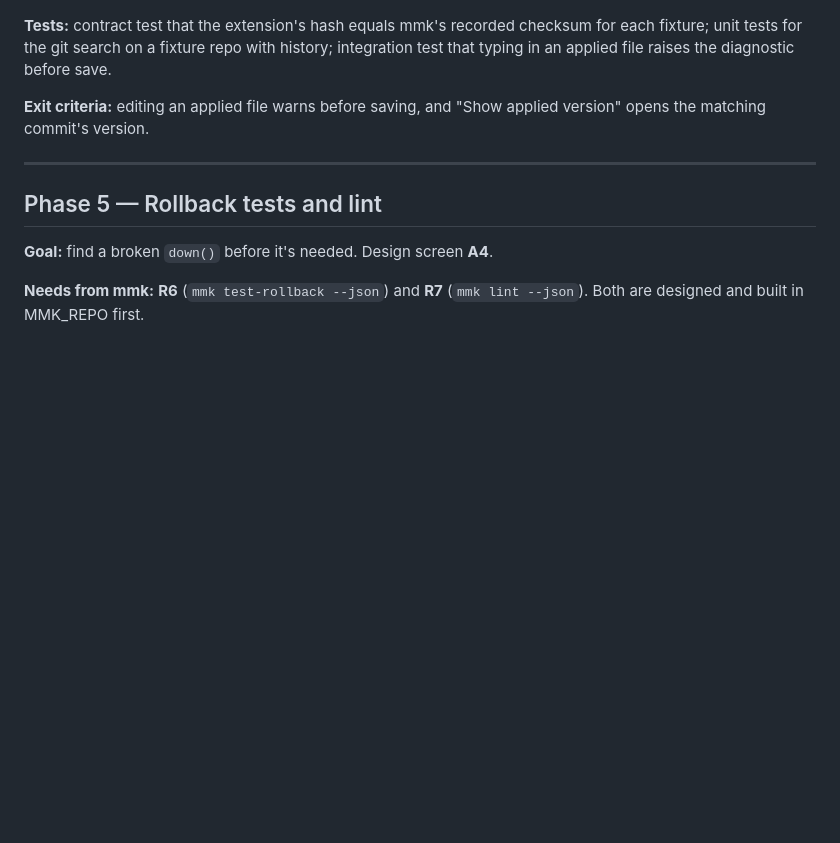
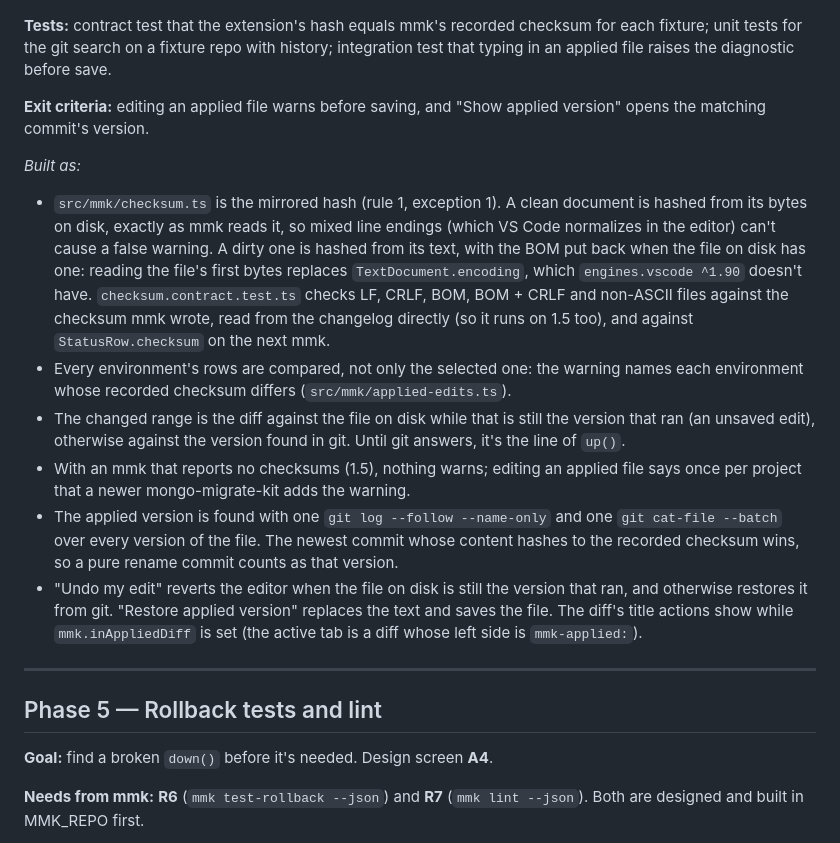
Before and after one commit to guptasantosh327/mmk-vscode, a Markdown page: docs/PLAN.md, the part around the change. Rendered like a GitHub page; blank space fills up the shorter version.

Commit message:
docs: Phase 4 complete

```diff
--- a/docs/PLAN.md
+++ b/docs/PLAN.md
@@ -247,6 +247,30 @@ applied file raises the diagnostic before save.
 **Exit criteria:** editing an applied file warns before saving, and "Show applied version" opens the
 matching commit's version.
 
+*Built as:*
+- `src/mmk/checksum.ts` is the mirrored hash (rule 1, exception 1). A clean document is hashed
+  from its bytes on disk, exactly as mmk reads it, so mixed line endings (which VS Code
+  normalizes in the editor) can't cause a false warning. A dirty one is hashed from its text,
+  with the BOM put back when the file on disk has one: reading the file's first bytes replaces
+  `TextDocument.encoding`, which `engines.vscode ^1.90` doesn't have. `checksum.contract.test.ts`
+  checks LF, CRLF, BOM, BOM + CRLF and non-ASCII files against the checksum mmk wrote, read
+  from the changelog directly (so it runs on 1.5 too), and against `StatusRow.checksum` on the
+  next mmk.
+- Every environment's rows are compared, not only the selected one: the warning names each
+  environment whose recorded checksum differs (`src/mmk/applied-edits.ts`).
+- The changed range is the diff against the file on disk while that is still the version that
+  ran (an unsaved edit), otherwise against the version found in git. Until git answers, it's the
+  line of `up()`.
+- With an mmk that reports no checksums (1.5), nothing warns; editing an applied file says once
+  per project that a newer mongo-migrate-kit adds the warning.
+- The applied version is found with one `git log --follow --name-only` and one
+  `git cat-file --batch` over every version of the file. The newest commit whose content hashes
+  to the recorded checksum wins, so a pure rename commit counts as that version.
+- "Undo my edit" reverts the editor when the file on disk is still the version that ran, and
+  otherwise restores it from git. "Restore applied version" replaces the text and saves the
+  file. The diff's title actions show while `mmk.inAppliedDiff` is set (the active tab is a diff
+  whose left side is `mmk-applied:`).
+
 ---
 
 ## Phase 5 — Rollback tests and lint
```
Also changed, not shown: CLAUDE.md (+7 -4 lines).
